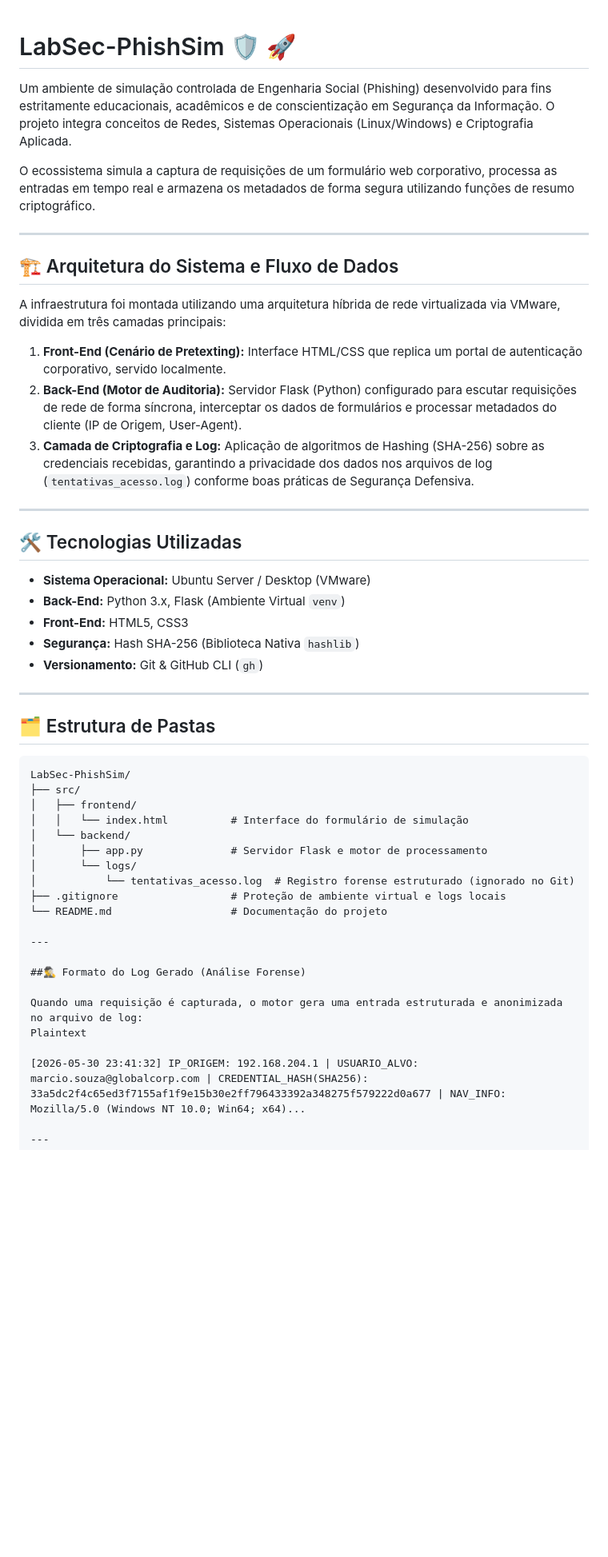
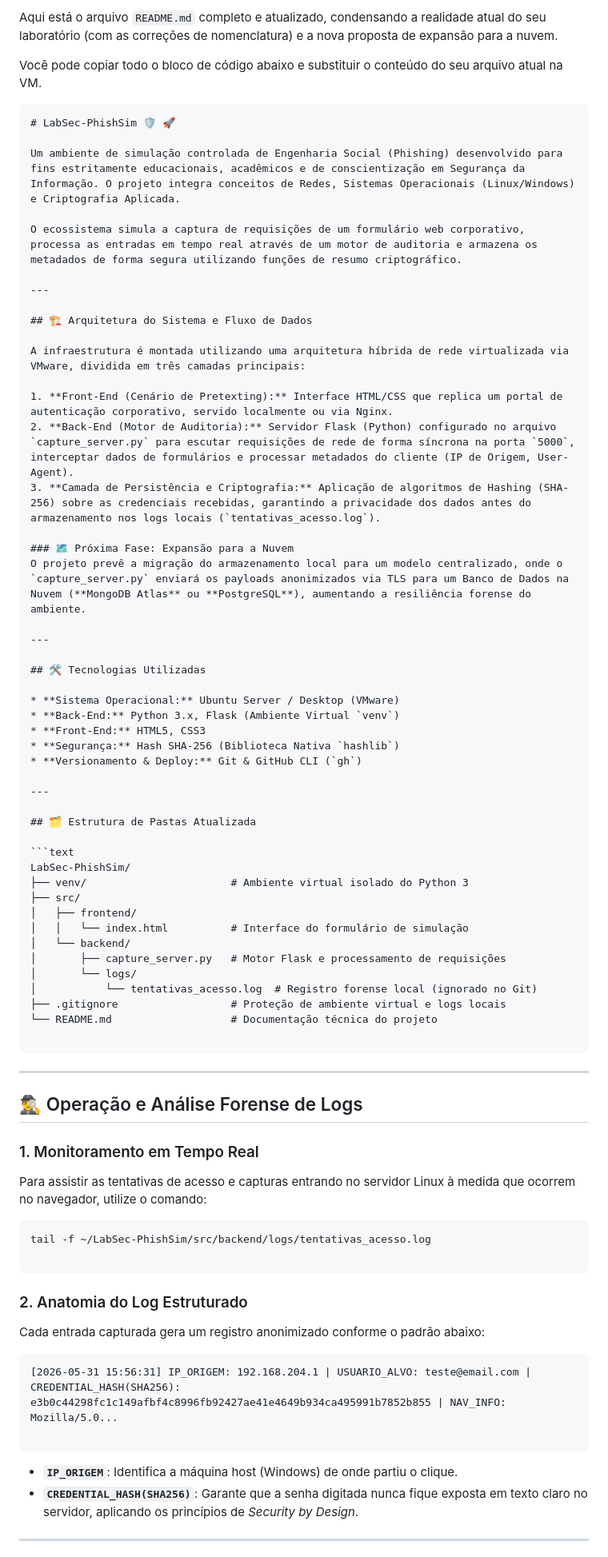
Before and after one commit to marciosouzagcm/LabSec-PhishSim, a Markdown page: README.md, the part around one of its changes. Shown at 80% size. Drawn GitHub-style; blank space fills up the shorter version.

Commit message:
Revise README.md com melhorias e expansão para a nuvem
Atualiza o README.md com correções de nomenclatura e proposta de expansão para a nuvem.

````diff
--- a/README.md
+++ b/README.md
@@ -1,18 +1,26 @@
+Aqui está o arquivo `README.md` completo e atualizado, condensando a realidade atual do seu laboratório (com as correções de nomenclatura) e a nova proposta de expansão para a nuvem.
+
+Você pode copiar todo o bloco de código abaixo e substituir o conteúdo do seu arquivo atual na VM.
+
+```markdown
 # LabSec-PhishSim 🛡️ 🚀
 
 Um ambiente de simulação controlada de Engenharia Social (Phishing) desenvolvido para fins estritamente educacionais, acadêmicos e de conscientização em Segurança da Informação. O projeto integra conceitos de Redes, Sistemas Operacionais (Linux/Windows) e Criptografia Aplicada.
 
-O ecossistema simula a captura de requisições de um formulário web corporativo, processa as entradas em tempo real e armazena os metadados de forma segura utilizando funções de resumo criptográfico.
+O ecossistema simula a captura de requisições de um formulário web corporativo, processa as entradas em tempo real através de um motor de auditoria e armazena os metadados de forma segura utilizando funções de resumo criptográfico.
 
 ---
 
 ## 🏗️ Arquitetura do Sistema e Fluxo de Dados
 
-A infraestrutura foi montada utilizando uma arquitetura híbrida de rede virtualizada via VMware, dividida em três camadas principais:
+A infraestrutura é montada utilizando uma arquitetura híbrida de rede virtualizada via VMware, dividida em três camadas principais:
 
-1. **Front-End (Cenário de Pretexting):** Interface HTML/CSS que replica um portal de autenticação corporativo, servido localmente.
-2. **Back-End (Motor de Auditoria):** Servidor Flask (Python) configurado para escutar requisições de rede de forma síncrona, interceptar os dados de formulários e processar metadados do cliente (IP de Origem, User-Agent).
-3. **Camada de Criptografia e Log:** Aplicação de algoritmos de Hashing (SHA-256) sobre as credenciais recebidas, garantindo a privacidade dos dados nos arquivos de log (`tentativas_acesso.log`) conforme boas práticas de Segurança Defensiva.
+1. **Front-End (Cenário de Pretexting):** Interface HTML/CSS que replica um portal de autenticação corporativo, servido localmente ou via Nginx.
+2. **Back-End (Motor de Auditoria):** Servidor Flask (Python) configurado no arquivo `capture_server.py` para escutar requisições de rede de forma síncrona na porta `5000`, interceptar dados de formulários e processar metadados do cliente (IP de Origem, User-Agent).
+3. **Camada de Persistência e Criptografia:** Aplicação de algoritmos de Hashing (SHA-256) sobre as credenciais recebidas, garantindo a privacidade dos dados antes do armazenamento nos logs locais (`tentativas_acesso.log`).
+
+### 🗺️ Próxima Fase: Expansão para a Nuvem
+O projeto prevê a migração do armazenamento local para um modelo centralizado, onde o `capture_server.py` enviará os payloads anonimizados via TLS para um Banco de Dados na Nuvem (**MongoDB Atlas** ou **PostgreSQL**), aumentando a resiliência forense do ambiente.
 
 ---
 
@@ -22,32 +30,51 @@ A infraestrutura foi montada utilizando uma arquitetura híbrida de rede virtual
 * **Back-End:** Python 3.x, Flask (Ambiente Virtual `venv`)
 * **Front-End:** HTML5, CSS3
 * **Segurança:** Hash SHA-256 (Biblioteca Nativa `hashlib`)
-* **Versionamento:** Git & GitHub CLI (`gh`)
+* **Versionamento & Deploy:** Git & GitHub CLI (`gh`)
 
 ---
 
-## 🗂️ Estrutura de Pastas
+## 🗂️ Estrutura de Pastas Atualizada
 
 ```text
 LabSec-PhishSim/
+├── venv/                       # Ambiente virtual isolado do Python 3
 ├── src/
 │   ├── frontend/
 │   │   └── index.html          # Interface do formulário de simulação
 │   └── backend/
-│       ├── app.py              # Servidor Flask e motor de processamento
+│       ├── capture_server.py   # Motor Flask e processamento de requisições
 │       └── logs/
-│           └── tentativas_acesso.log  # Registro forense estruturado (ignorado no Git)
+│           └── tentativas_acesso.log  # Registro forense local (ignorado no Git)
 ├── .gitignore                  # Proteção de ambiente virtual e logs locais
-└── README.md                   # Documentação do projeto
+└── README.md                   # Documentação técnica do projeto
+
+```
 
 ---
 
-##🕵️‍♂️ Formato do Log Gerado (Análise Forense)
+## 🕵️‍♂️ Operação e Análise Forense de Logs
 
-Quando uma requisição é capturada, o motor gera uma entrada estruturada e anonimizada no arquivo de log:
-Plaintext
+### 1. Monitoramento em Tempo Real
 
-[2026-05-30 23:41:32] IP_ORIGEM: 192.168.204.1 | USUARIO_ALVO: marcio.souza@globalcorp.com | CREDENTIAL_HASH(SHA256): 33a5dc2f4c65ed3f7155af1f9e15b30e2ff796433392a348275f579222d0a677 | NAV_INFO: Mozilla/5.0 (Windows NT 10.0; Win64; x64)...
+Para assistir as tentativas de acesso e capturas entrando no servidor Linux à medida que ocorrem no navegador, utilize o comando:
+
+```bash
+tail -f ~/LabSec-PhishSim/src/backend/logs/tentativas_acesso.log
+
+```
+
+### 2. Anatomia do Log Estruturado
+
+Cada entrada capturada gera um registro anonimizado conforme o padrão abaixo:
+
+```text
+[2026-05-31 15:56:31] IP_ORIGEM: 192.168.204.1 | USUARIO_ALVO: teste@email.com | CREDENTIAL_HASH(SHA256): e3b0c44298fc1c149afbf4c8996fb92427ae41e4649b934ca495991b7852b855 | NAV_INFO: Mozilla/5.0...
+
+```
+
+* **`IP_ORIGEM`**: Identifica a máquina host (Windows) de onde partiu o clique.
+* **`CREDENTIAL_HASH(SHA256)`**: Garante que a senha digitada nunca fique exposta em texto claro no servidor, aplicando os princípios de *Security by Design*.
 
 ---
 
````
Also changed, not shown: other parts of README.md (+26 -19 lines).
